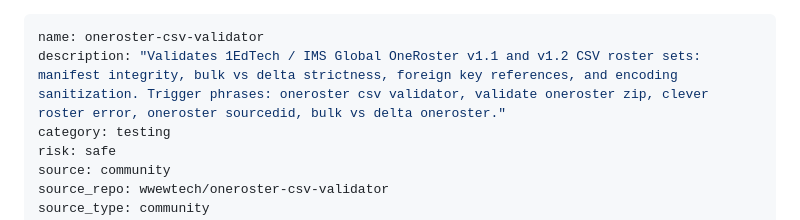
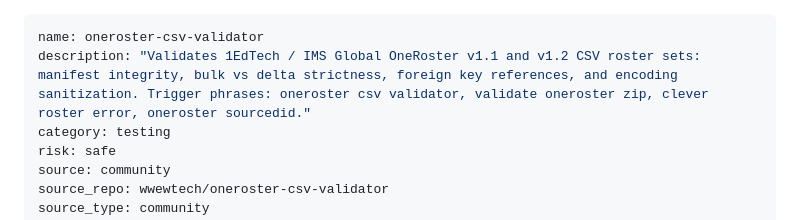
Before and after one commit to wwewtech/oneroster-csv-validator, a Markdown page: SKILL.md, the part around the change. Rendered like a GitHub page.

Commit message:
fix(metadata): tighten frontmatter description under 300 chars for strict registry compliance

```diff
--- a/SKILL.md
+++ b/SKILL.md
@@ -1,6 +1,6 @@
 ---
 name: oneroster-csv-validator
-description: "Validates 1EdTech / IMS Global OneRoster v1.1 and v1.2 CSV roster sets: manifest integrity, bulk vs delta strictness, foreign key references, and encoding sanitization. Trigger phrases: oneroster csv validator, validate oneroster zip, clever roster error, oneroster sourcedid, bulk vs delta oneroster."
+description: "Validates 1EdTech / IMS Global OneRoster v1.1 and v1.2 CSV roster sets: manifest integrity, bulk vs delta strictness, foreign key references, and encoding sanitization. Trigger phrases: oneroster csv validator, validate oneroster zip, clever roster error, oneroster sourcedid."
 category: testing
 risk: safe
 source: community
```
Also changed, not shown: skills/oneroster-csv-validator/SKILL.md (+1 -1 lines).
